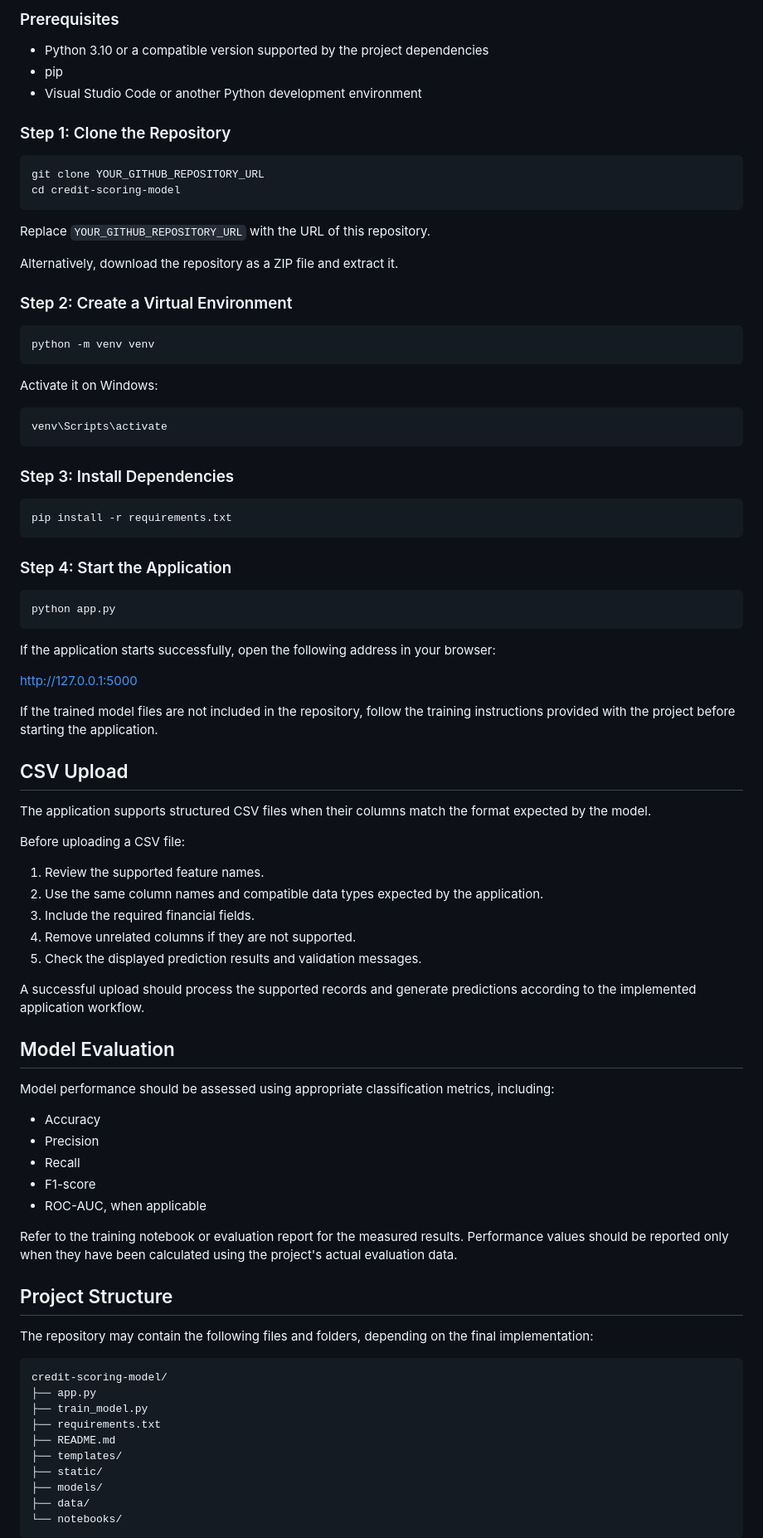
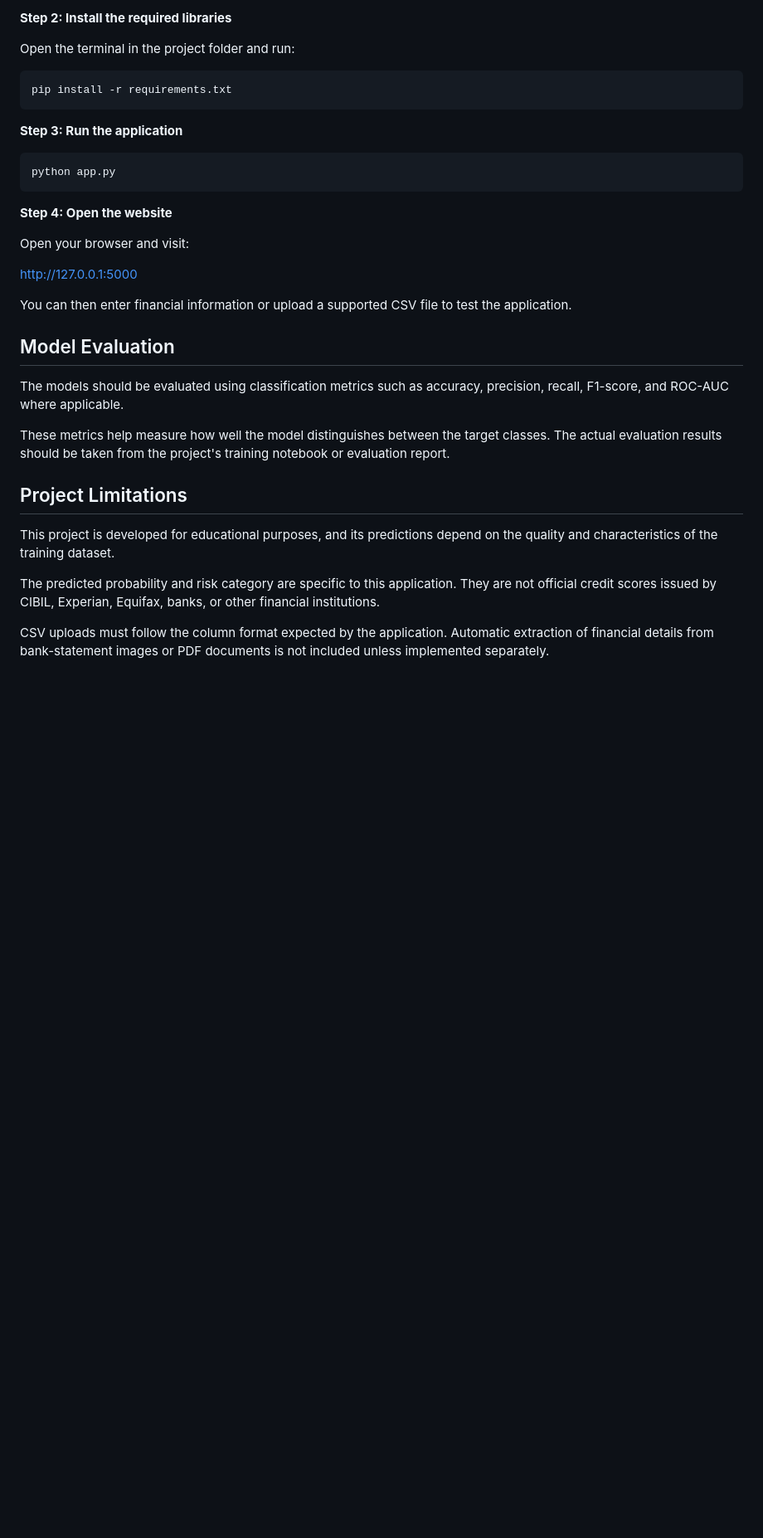
Before and after one commit to MSaiaswathanarayana/Credit-Scoring-Model, a Markdown page: README.md, the part around one of its changes. Shown at 83% size. Rendered like a GitHub page; blank space fills up the shorter version.

````diff
--- a/README.md
+++ b/README.md
@@ -74,91 +68,37 @@ The risk category is an application-defined interpretation of the model output,
 
-### Prerequisites
+**Step 2: Install the required libraries**
 
-- Python 3.10 or a compatible version supported by the project dependencies
-- pip
-- Visual Studio Code or another Python development environment
-
-### Step 1: Clone the Repository
-
-```bash
-git clone YOUR_GITHUB_REPOSITORY_URL
-cd credit-scoring-model
-```
-
-Replace `YOUR_GITHUB_REPOSITORY_URL` with the URL of this repository.
-
-Alternatively, download the repository as a ZIP file and extract it.
-
-### Step 2: Create a Virtual Environment
-
-```bash
-python -m venv venv
-```
-
-Activate it on Windows:
-
-```bash
-venv\Scripts\activate
-```
-
-### Step 3: Install Dependencies
+Open the terminal in the project folder and run:
 
 ```bash
 pip install -r requirements.txt
 ```
 
-### Step 4: Start the Application
+**Step 3: Run the application**
 
 ```bash
 python app.py
 ```
 
-If the application starts successfully, open the following address in your browser:
+**Step 4: Open the website**
+
+Open your browser and visit:
 
 http://127.0.0.1:5000
 
-If the trained model files are not included in the repository, follow the training instructions provided with the project before starting the application.
-
-## CSV Upload
-
-The application supports structured CSV files when their columns match the format expected by the model.
-
-Before uploading a CSV file:
-
-1. Review the supported feature names.
-2. Use the same column names and compatible data types expected by the application.
-3. Include the required financial fields.
-4. Remove unrelated columns if they are not supported.
-5. Check the displayed prediction results and validation messages.
-
-A successful upload should process the supported records and generate predictions according to the implemented application workflow.
+You can then enter financial information or upload a supported CSV file to test the application.
 
 ## Model Evaluation
 
-Model performance should be assessed using appropriate classification metrics, including:
+The models should be evaluated using classification metrics such as accuracy, precision, recall, F1-score, and ROC-AUC where applicable.
 
-- Accuracy
-- Precision
-- Recall
-- F1-score
-- ROC-AUC, when applicable
+These metrics help measure how well the model distinguishes between the target classes. The actual evaluation results should be taken from the project's training notebook or evaluation report.
 
-Refer to the training notebook or evaluation report for the measured results. Performance values should be reported only when they have been calculated using the project's actual evaluation data.
+## Project Limitations
 
-## Project Structure
+This project is developed for educational purposes, and its predictions depend on the quality and characteristics of the training dataset.
 
-The repository may contain the following files and folders, depending on the final implementation:
+The predicted probability and risk category are specific to this application. They are not official credit scores issued by CIBIL, Experian, Equifax, banks, or other financial institutions.
 
-```text
-credit-scoring-model/
-├── app.py
-├── train_model.py
-├── requirements.txt
-├── README.md
-├── templates/
-├── static/
-├── models/
-├── data/
-└── notebooks/
-```
+CSV uploads must follow the column format expected by the application. Automatic extraction of financial details from bank-statement images or PDF documents is not included unless implemented separately.
 
````
Also changed, not shown: other parts of README.md (+57 -84 lines).
